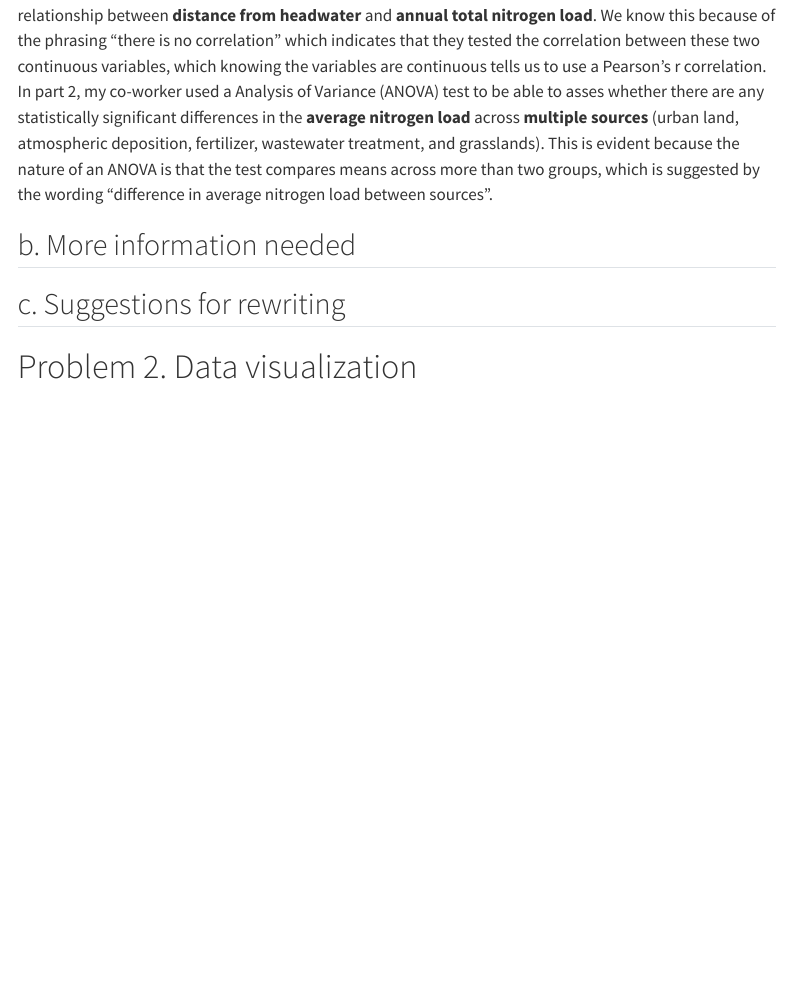
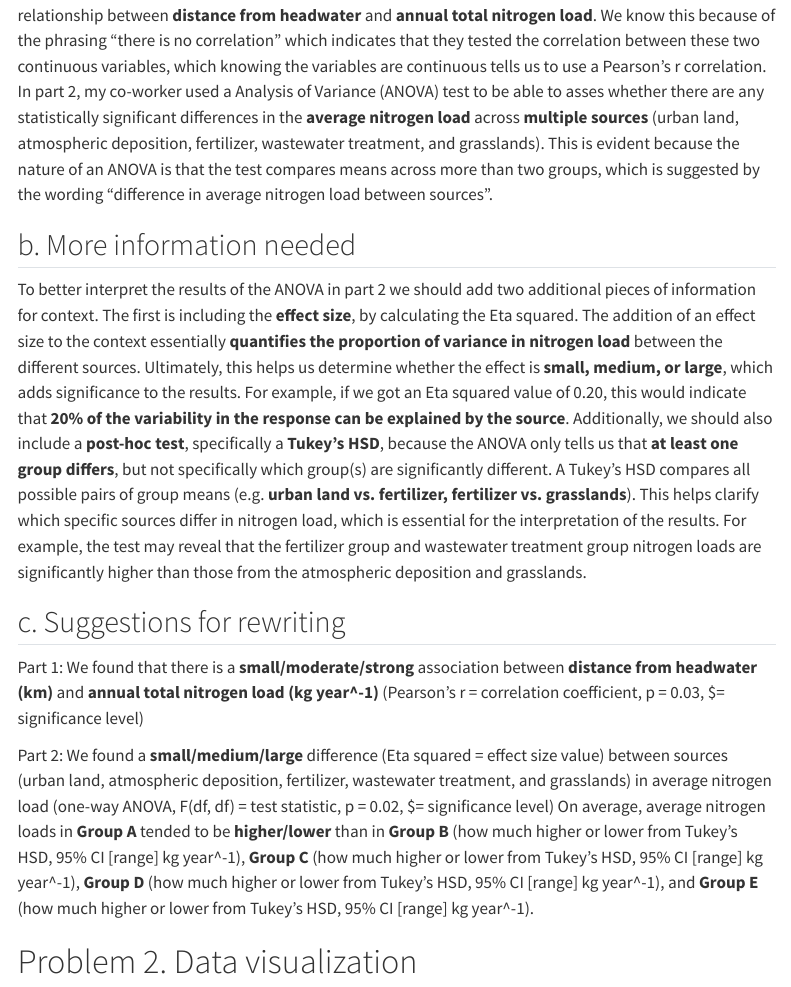
Before and after one commit to lperusa7/ENVS-193DS_spring-2025_final, a Quarto document (code/final.qmd): the page in a window 1100 px wide, from 670 px down. Rendered offline with R 4.5, knitr and Pandoc in place of Quarto, with nearby package versions; some code elsewhere in the file could not run offline; menus at the side of the page are left out.

Commit message:
finishing parts b and c for problem 1

```diff
--- a/code/final.qmd
+++ b/code/final.qmd
@@ -41,8 +41,16 @@ In part 2, my co-worker used a Analysis of Variance (ANOVA) test to be able to a
 
 ## b. More information needed
 
+To better interpret the results of the ANOVA in part 2 we should add two additional pieces of information for context. The first is including the **effect size**, by calculating the Eta squared. The addition of an effect size to the context essentially **quantifies the proportion of variance in nitrogen load** between the different sources. Ultimately, this helps us determine whether the effect is **small, medium, or large**, which adds significance to the results. For example, if we got an Eta squared value of 0.20, this would indicate that **20% of the variability in the response can be explained by the source**. Additionally, we should also include a **post-hoc test**, specifically a **Tukey's HSD**, because the ANOVA only tells us that **at least one group differs**, but not specifically which group(s) are significantly different. A Tukey's HSD compares all possible pairs of group means (e.g. **urban land vs. fertilizer, fertilizer vs. grasslands**). This helps clarify which specific sources differ in nitrogen load, which is essential for the interpretation of the results. For example, the test may reveal that the fertilizer group and wastewater treatment group nitrogen loads are significantly higher than those from the atmospheric deposition and grasslands.
+
 ## c. Suggestions for rewriting
 
+Part 1:
+We found that there is a **small/moderate/strong** association between **distance from headwater (km)** and **annual total nitrogen load (kg year^-1)** (Pearson's r = correlation coefficient, p = 0.03, $\alpha = significance level)
+
+Part 2:
+We found a **small/medium/large** difference (Eta squared = effect size value) between sources (urban land, atmospheric deposition, fertilizer, wastewater treatment, and grasslands) in average nitrogen load (one-way ANOVA, F(df, df) = test statistic, p = 0.02, $\alpha = significance level)
+On average, average nitrogen loads in **Group A** tended to be **higher/lower** than in **Group B** (how much higher or lower from Tukey's HSD, 95% CI [range] kg year^-1), **Group C** (how much higher or lower from Tukey's HSD, 95% CI [range] kg year^-1), **Group D** (how much higher or lower from Tukey's HSD, 95% CI [range] kg year^-1), and **Group E** (how much higher or lower from Tukey's HSD, 95% CI [range] kg year^-1).
 
 # Problem 2. Data visualization
 
```
